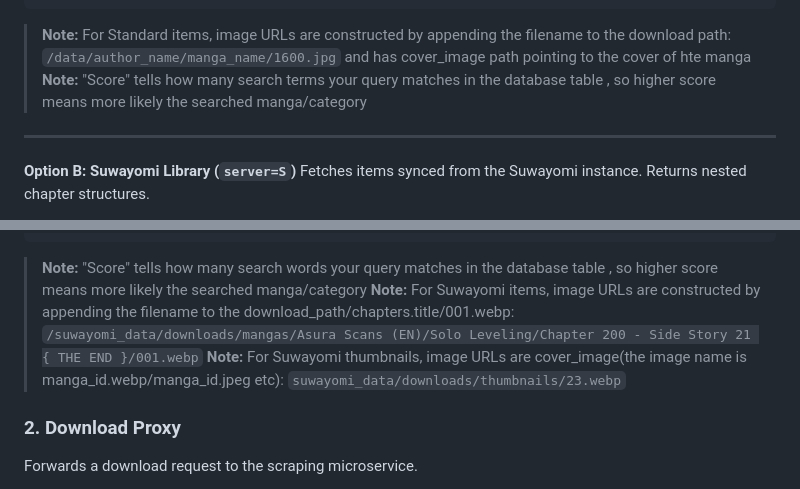
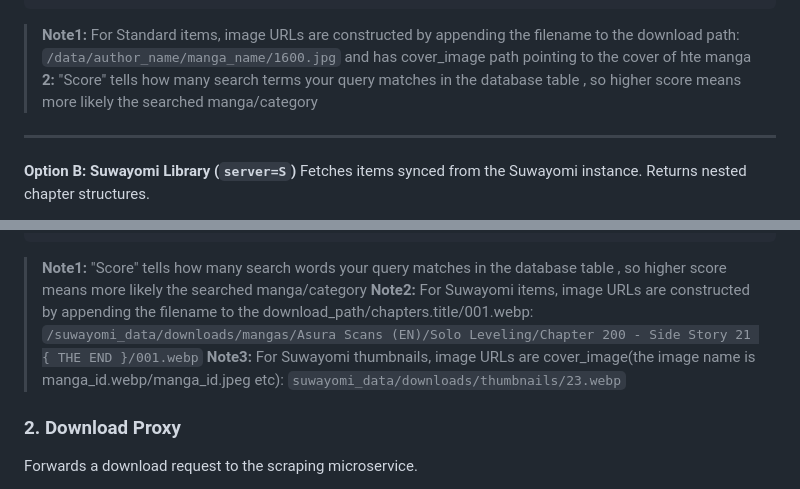
Before and after one commit to solveditnpc/manga-server, a Markdown page: server/README.md, 2 parts joined by grey strips. GitHub-like rendering.

Commit message:
api docs

````diff
--- a/server/README.md
+++ b/server/README.md
@@ -53,8 +53,8 @@ Retrieves a paginated list of manga. This endpoint automatically scans the file
   "total_pages": 5,
 }
 ```
-> **Note:** For Standard items, image URLs are constructed by appending the filename to the download path: `/data/author_name/manga_name/1600.jpg` and has cover_image path pointing to the cover of hte manga
-> **Note:** "Score"  tells how many search terms your query matches in the database table , so higher score means more likely the searched manga/category
+> **Note1:** For Standard items, image URLs are constructed by appending the filename to the download path: `/data/author_name/manga_name/1600.jpg` and has cover_image path pointing to the cover of hte manga
+> **2:** "Score"  tells how many search terms your query matches in the database table , so higher score means more likely the searched manga/category
 ---
 
 **Option B: Suwayomi Library (`server=S`)**
@@ -117,9 +117,9 @@ Fetches items synced from the Suwayomi instance. Returns nested chapter structur
     ]
 }
 ```
-> **Note:** "Score"  tells how many search words your query matches in the database table , so higher score means more likely the searched manga/category
-> **Note:** For Suwayomi items, image URLs are constructed by appending the filename to the download_path/chapters.title/001.webp: `/suwayomi_data/downloads/mangas/Asura Scans (EN)/Solo Leveling/Chapter 200 - Side Story 21 { THE END }/001.webp`
-> **Note:** For Suwayomi thumbnails, image URLs are cover_image(the image name is manga_id.webp/manga_id.jpeg etc): `suwayomi_data/downloads/thumbnails/23.webp`
+> **Note1:** "Score"  tells how many search words your query matches in the database table , so higher score means more likely the searched manga/category
+> **Note2:** For Suwayomi items, image URLs are constructed by appending the filename to the download_path/chapters.title/001.webp: `/suwayomi_data/downloads/mangas/Asura Scans (EN)/Solo Leveling/Chapter 200 - Side Story 21 { THE END }/001.webp`
+> **Note3:** For Suwayomi thumbnails, image URLs are cover_image(the image name is manga_id.webp/manga_id.jpeg etc): `suwayomi_data/downloads/thumbnails/23.webp`
 
 
 
````
Also changed, not shown: other parts of server/README.md (+2 -2 lines).
